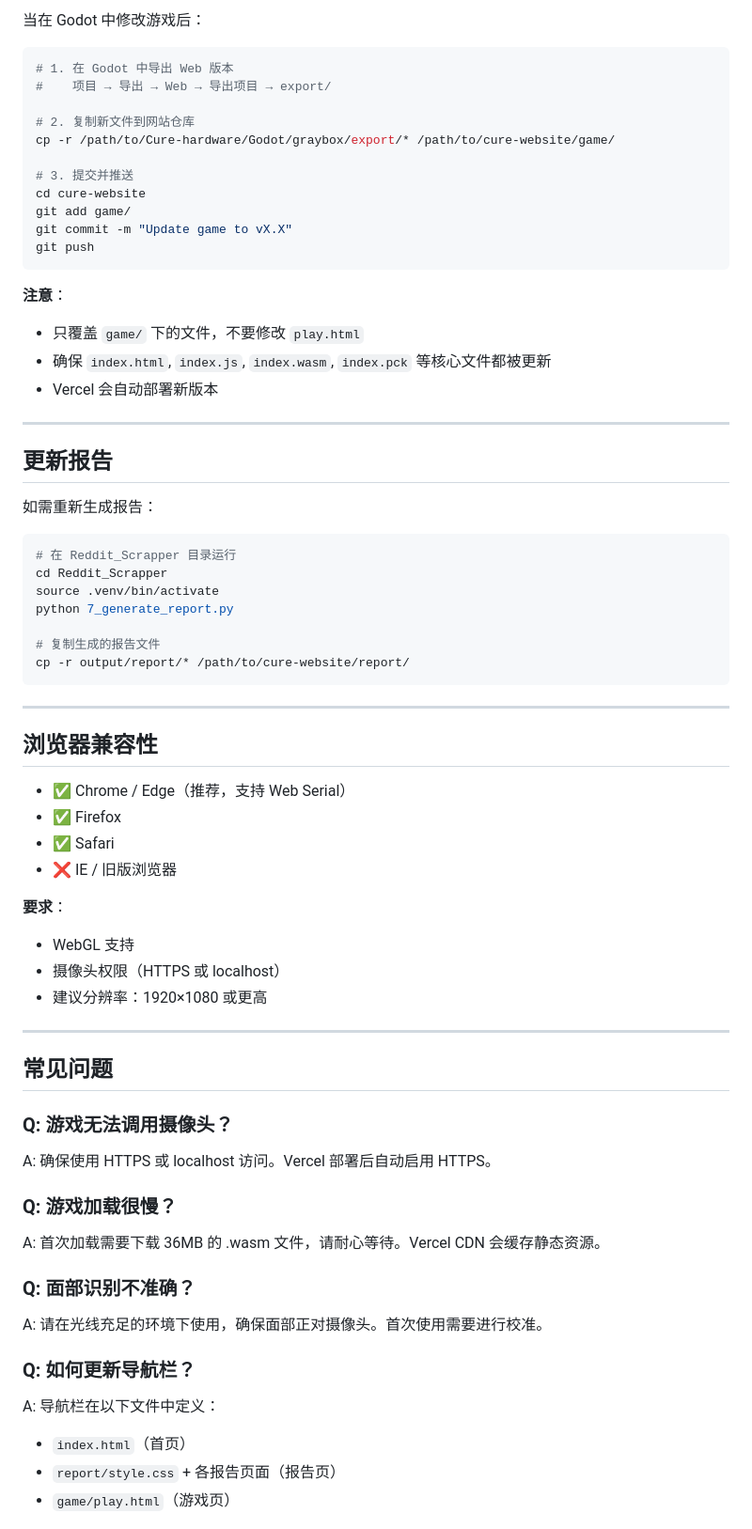
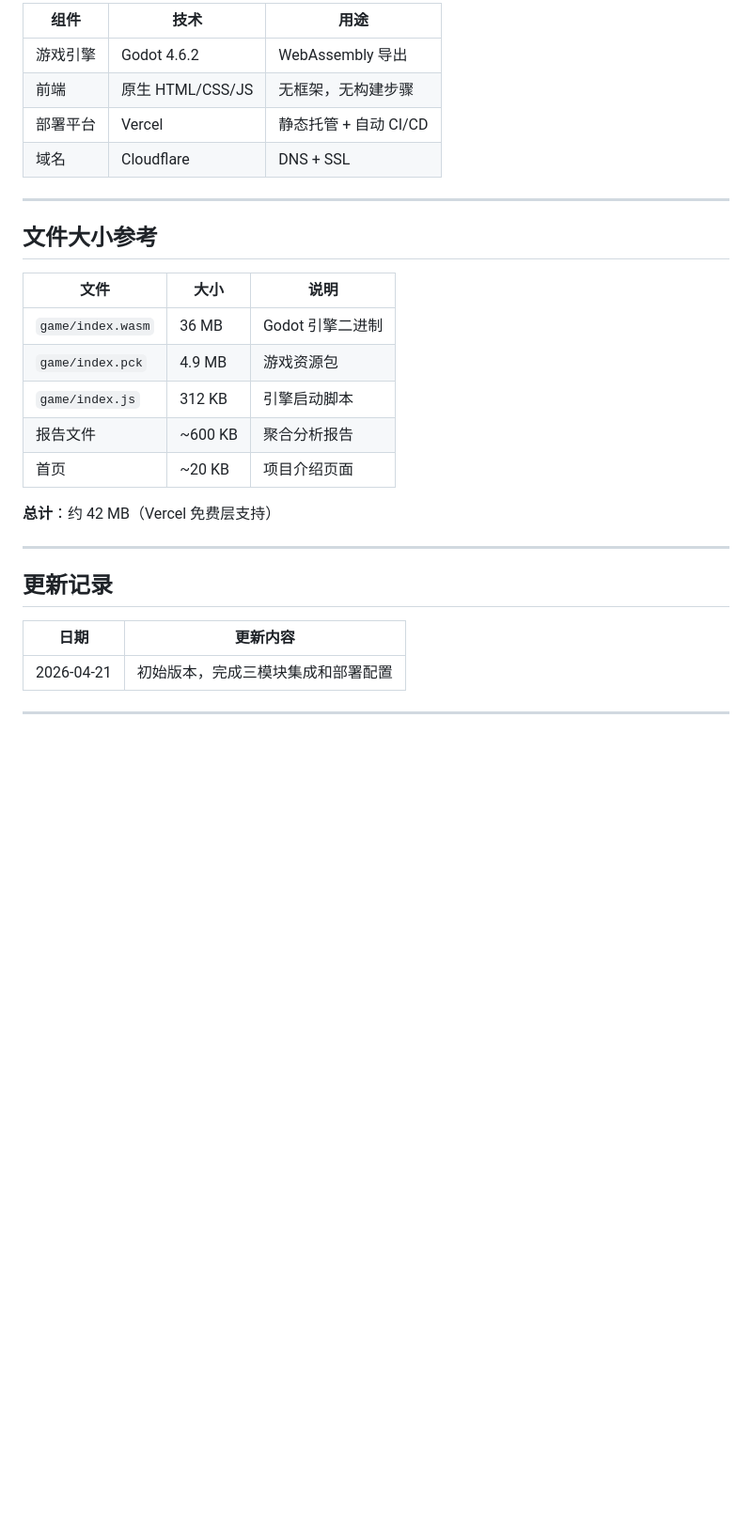
Before and after one commit to Leoyoung-dev/cure-website, a Markdown page: 使用方法.md, the part around one of its changes. Shown at 94% size. Rendered like a GitHub page; blank space fills up the shorter version.

````diff
--- a/使用方法.md
+++ b/使用方法.md
@@ -138,71 +231,32 @@ git push origin master
 
-当在 Godot 中修改游戏后：
-
-```bash
-# 1. 在 Godot 中导出 Web 版本
-#    项目 → 导出 → Web → 导出项目 → export/
-
-# 2. 复制新文件到网站仓库
-cp -r /path/to/Cure-hardware/Godot/graybox/export/* /path/to/cure-website/game/
-
-# 3. 提交并推送
-cd cure-website
-git add game/
-git commit -m "Update game to vX.X"
-git push
-```
-
-**注意**：
-- 只覆盖 `game/` 下的文件，不要修改 `play.html`
-- 确保 `index.html`, `index.js`, `index.wasm`, `index.pck` 等核心文件都被更新
-- Vercel 会自动部署新版本
+| 组件 | 技术 | 用途 |
+|------|------|------|
+| 游戏引擎 | Godot 4.6.2 | WebAssembly 导出 |
+| 前端 | 原生 HTML/CSS/JS | 无框架，无构建步骤 |
+| 部署平台 | Vercel | 静态托管 + 自动 CI/CD |
+| 域名 | Cloudflare | DNS + SSL |
 
 ---
 
-## 更新报告
+## 文件大小参考
 
-如需重新生成报告：
+| 文件 | 大小 | 说明 |
+|------|------|------|
+| `game/index.wasm` | 36 MB | Godot 引擎二进制 |
+| `game/index.pck` | 4.9 MB | 游戏资源包 |
+| `game/index.js` | 312 KB | 引擎启动脚本 |
+| 报告文件 | ~600 KB | 聚合分析报告 |
+| 首页 | ~20 KB | 项目介绍页面 |
 
-```bash
-# 在 Reddit_Scrapper 目录运行
-cd Reddit_Scrapper
-source .venv/bin/activate
-python 7_generate_report.py
-
-# 复制生成的报告文件
-cp -r output/report/* /path/to/cure-website/report/
-```
+**总计**：约 42 MB（Vercel 免费层支持）
 
 ---
 
-## 浏览器兼容性
+## 更新记录
 
-- ✅ Chrome / Edge（推荐，支持 Web Serial）
-- ✅ Firefox
-- ✅ Safari
-- ❌ IE / 旧版浏览器
-
-**要求**：
-- WebGL 支持
-- 摄像头权限（HTTPS 或 localhost）
-- 建议分辨率：1920×1080 或更高
+| 日期 | 更新内容 |
+|------|----------|
+| 2026-04-21 | 初始版本，完成三模块集成和部署配置 |
 
 ---
 
-## 常见问题
-
-### Q: 游戏无法调用摄像头？
-A: 确保使用 HTTPS 或 localhost 访问。Vercel 部署后自动启用 HTTPS。
-
-### Q: 游戏加载很慢？
-A: 首次加载需要下载 36MB 的 .wasm 文件，请耐心等待。Vercel CDN 会缓存静态资源。
-
-### Q: 面部识别不准确？
-A: 请在光线充足的环境下使用，确保面部正对摄像头。首次使用需要进行校准。
-
-### Q: 如何更新导航栏？
-A: 导航栏在以下文件中定义：
-- `index.html`（首页）
-- `report/style.css` + 各报告页面（报告页）
-- `game/play.html`（游戏页）
-
````
Also changed, not shown: other parts of 使用方法.md (+186 -116 lines).
